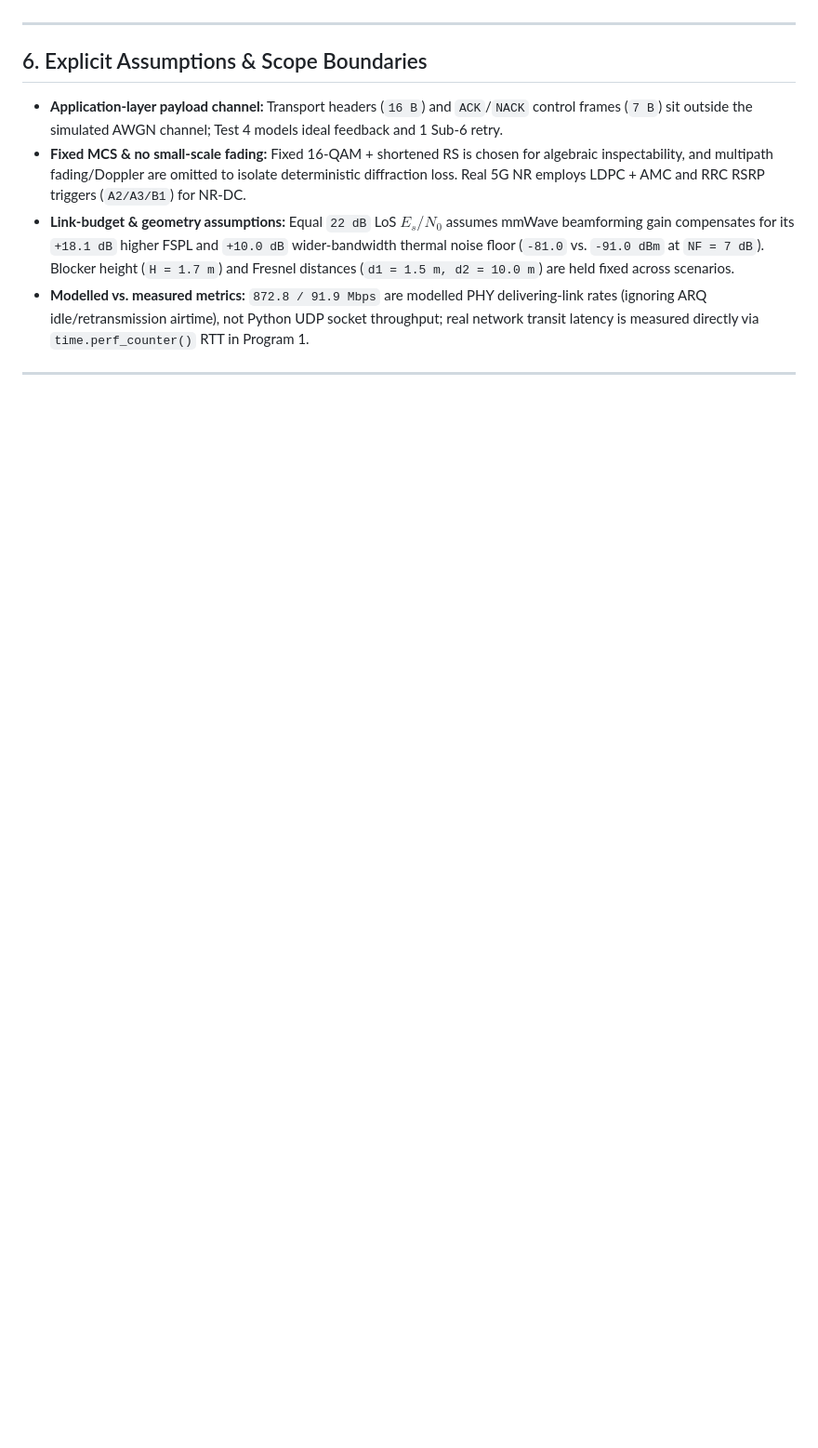
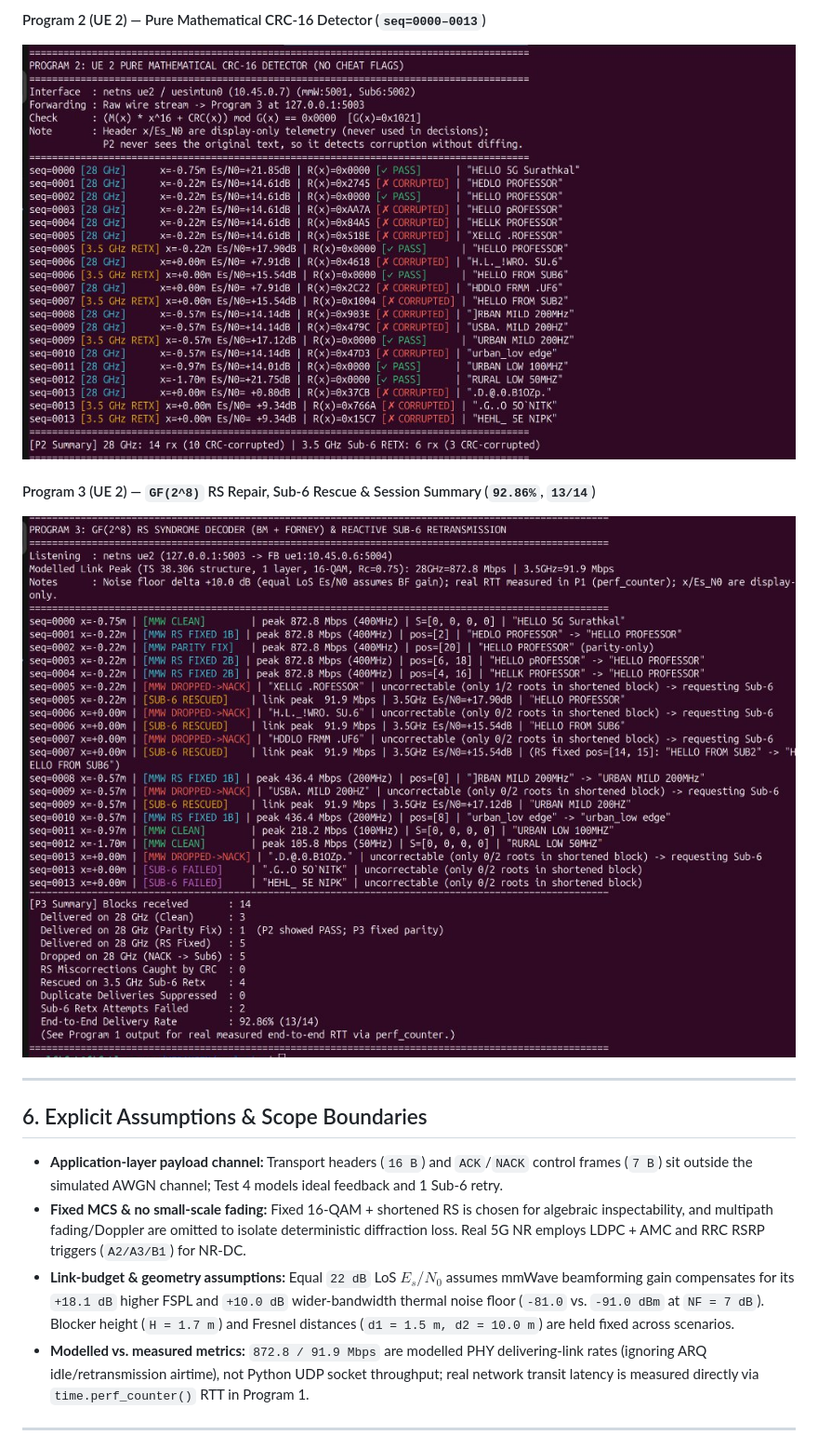
Before and after one commit to chaos-152/major_project, a Markdown page: README.md, the part around one of its changes. Shown at 93% size. Drawn GitHub-style; pictures changed too: screenshots/live_p2_crc_detector.png (added), screenshots/live_p3_rs_resilience.png (added), screenshots/live_p3_summary.png (added); blank space fills up the shorter version.

Commit message:
Add cropped live Open5GS demo screenshots and update README results

```diff
--- a/README.md
+++ b/README.md
@@ -157,3 +169,9 @@ Behind a `2.4 m` highway truck at dead center (`rural_low`), 28 GHz loses **`21.
+#### Program 2 (UE 2) — Pure Mathematical CRC-16 Detector (`seq=0000–0013`)
+![Program 2 CRC-16 Detector](screenshots/live_p2_crc_detector.png)
+
+#### Program 3 (UE 2) — `GF(2^8)` RS Repair, Sub-6 Rescue & Session Summary (`92.86%`, `13/14`)
+![Program 3 RS Syndrome Decoder and Sub-6 Rescue](screenshots/live_p3_rs_resilience.png)
+![Program 3 Session Summary](screenshots/live_p3_summary.png)
 
 ---
 
```
Also changed, not shown: other parts of README.md (+14 -2 lines), screenshots/live_p1_edge_center.png (added), screenshots/live_p1_summary_rtt.png (added).
